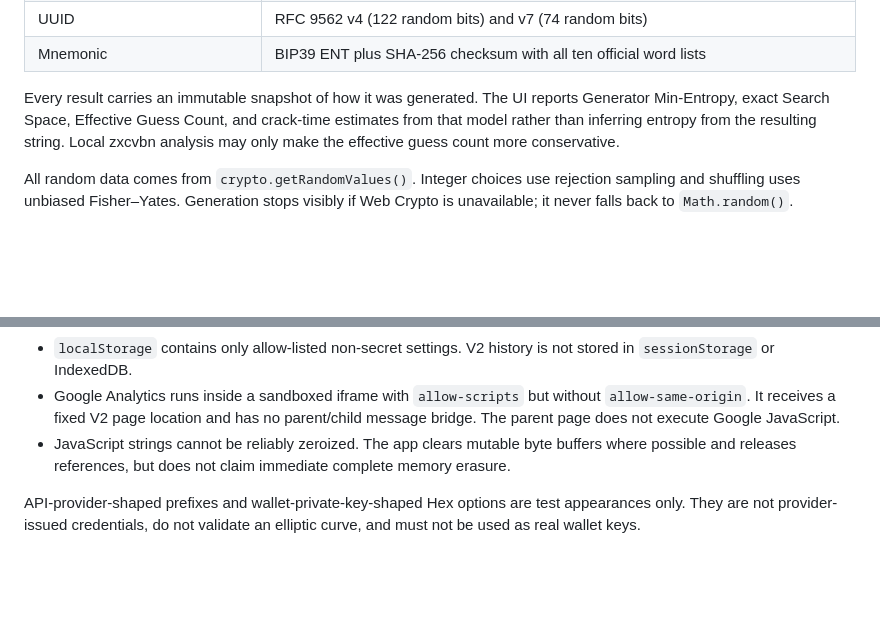
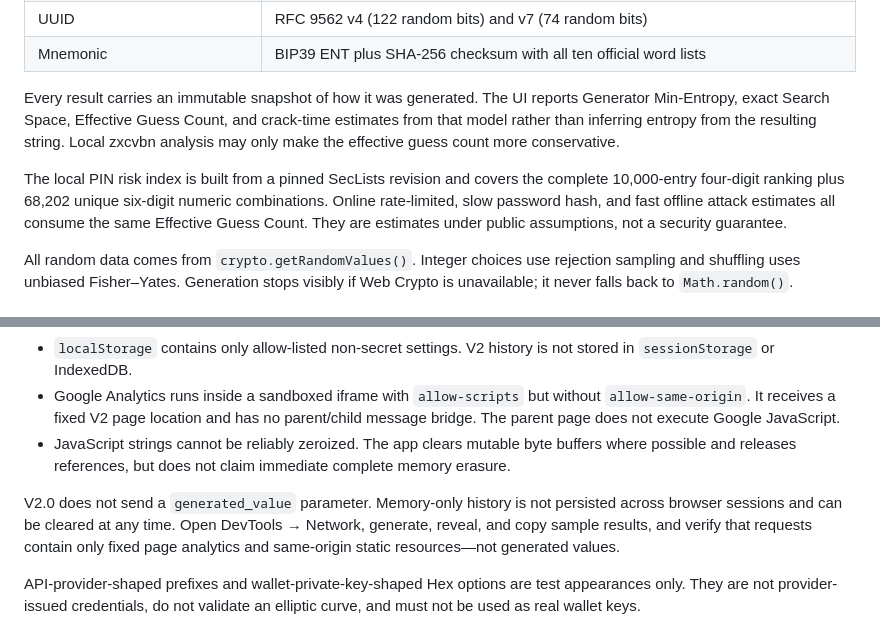
Before and after one commit to betaer/password-generator, a Markdown page: docs/readme-en.md, 2 parts joined by grey strips. Rendered like a GitHub page; blank space fills up the shorter version.

```diff
--- a/docs/readme-en.md
+++ b/docs/readme-en.md
@@ -21,6 +21,8 @@ V1.7.5 remains unchanged at `index.html`; V2.0 has the separate `index-2.0.html`
 
 Every result carries an immutable snapshot of how it was generated. The UI reports Generator Min-Entropy, exact Search Space, Effective Guess Count, and crack-time estimates from that model rather than inferring entropy from the resulting string. Local zxcvbn analysis may only make the effective guess count more conservative.
 
+The local PIN risk index is built from a pinned SecLists revision and covers the complete 10,000-entry four-digit ranking plus 68,202 unique six-digit numeric combinations. Online rate-limited, slow password hash, and fast offline attack estimates all consume the same Effective Guess Count. They are estimates under public assumptions, not a security guarantee.
+
 All random data comes from `crypto.getRandomValues()`. Integer choices use rejection sampling and shuffling uses unbiased Fisher–Yates. Generation stops visibly if Web Crypto is unavailable; it never falls back to `Math.random()`.
 
 ## Privacy boundaries
@@ -32,6 +34,8 @@ All random data comes from `crypto.getRandomValues()`. Integer choices use rejec
 - `localStorage` contains only allow-listed non-secret settings. V2 history is not stored in `sessionStorage` or IndexedDB.
 - Google Analytics runs inside a sandboxed iframe with `allow-scripts` but without `allow-same-origin`. It receives a fixed V2 page location and has no parent/child message bridge. The parent page does not execute Google JavaScript.
 - JavaScript strings cannot be reliably zeroized. The app clears mutable byte buffers where possible and releases references, but does not claim immediate complete memory erasure.
+
+V2.0 does not send a `generated_value` parameter. Memory-only history is not persisted across browser sessions and can be cleared at any time. Open DevTools → Network, generate, reveal, and copy sample results, and verify that requests contain only fixed page analytics and same-origin static resources—not generated values.
 
 API-provider-shaped prefixes and wallet-private-key-shaped Hex options are test appearances only. They are not provider-issued credentials, do not validate an elliptic curve, and must not be used as real wallet keys.
 
```
Also changed, not shown: other parts of docs/readme-en.md (+1 -1 lines), README.md (+17 -1 lines).
